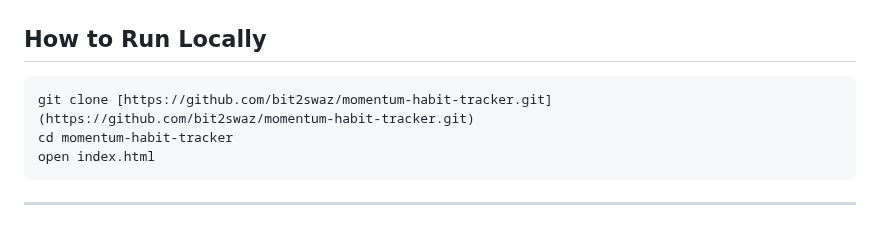
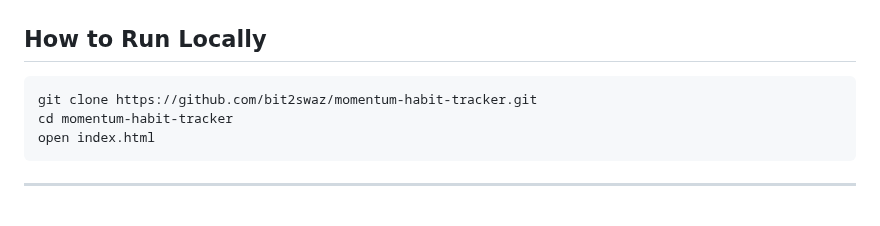
Before and after one commit to bit2swaz/momentum-habit-tracker, a Markdown page: README.md, the part around the change. Drawn GitHub-style.

````diff
--- a/README.md
+++ b/README.md
@@ -47,7 +47,7 @@ A sleek, responsive, and intuitive habit tracking web application, built entirel
 
 ## How to Run Locally
 ```bash
-git clone [https://github.com/bit2swaz/momentum-habit-tracker.git](https://github.com/bit2swaz/momentum-habit-tracker.git)
+git clone https://github.com/bit2swaz/momentum-habit-tracker.git
 cd momentum-habit-tracker
 open index.html
 ```
````
